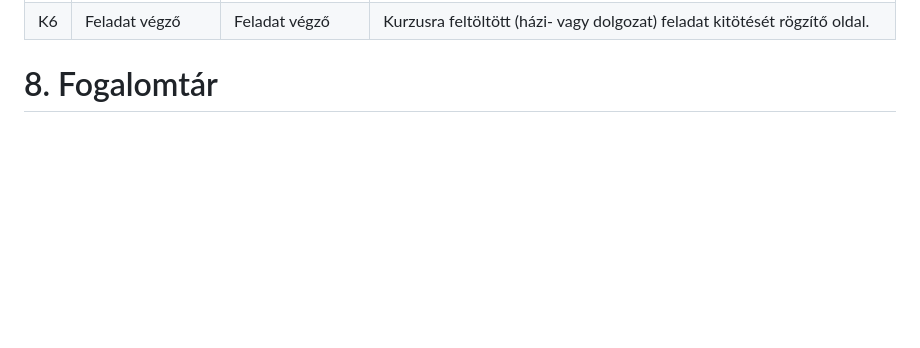
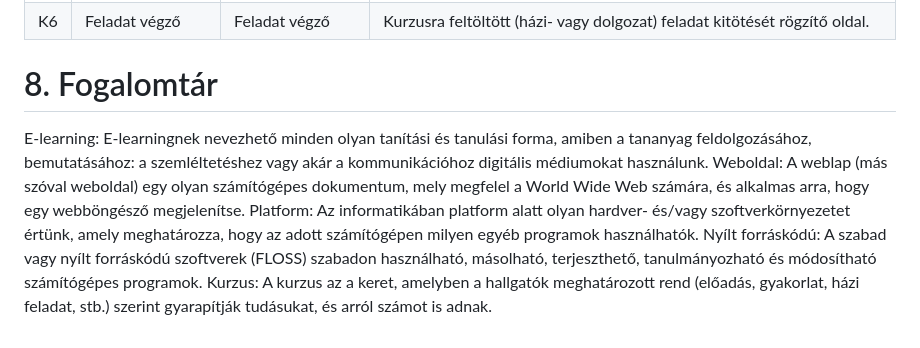
Before and after one commit to ivan-akos/e-learning-AFP2-23, a Markdown page: docs/Követelmény_specifikáció.md, the part around the change. GitHub-like rendering; blank space fills up the shorter version.

Commit message:
Kövspec - Fogalomtár

```diff
--- a/docs/Követelmény_specifikáció.md
+++ b/docs/Követelmény_specifikáció.md
@@ -30,3 +30,8 @@ A mai világban már teljesen evidens az, hogy már majdnem minden háztartásba
 | K6 | Feladat végző | Feladat végző | Kurzusra feltöltött (házi- vagy dolgozat) feladat kitötését rögzítő oldal. |
 
 # 8. Fogalomtár
+E-learning: E-learningnek nevezhető minden olyan tanítási és tanulási forma, amiben a tananyag feldolgozásához, bemutatásához: a szemléltetéshez vagy akár a kommunikációhoz digitális médiumokat használunk.
+Weboldal: A weblap (más szóval weboldal) egy olyan számítógépes dokumentum, mely megfelel a World Wide Web számára, és alkalmas arra, hogy egy webböngésző megjelenítse.
+Platform: Az informatikában platform alatt olyan hardver- és/vagy szoftverkörnyezetet értünk, amely meghatározza, hogy az adott számítógépen milyen egyéb programok használhatók.
+Nyílt forráskódú: A szabad vagy nyílt forráskódú szoftverek (FLOSS) szabadon használható, másolható, terjeszthető, tanulmányozható és módosítható számítógépes programok.
+Kurzus: A kurzus az a keret, amelyben a hallgatók meghatározott rend (előadás, gyakorlat, házi feladat, stb.) szerint gyarapítják tudásukat, és arról számot is adnak.
```
